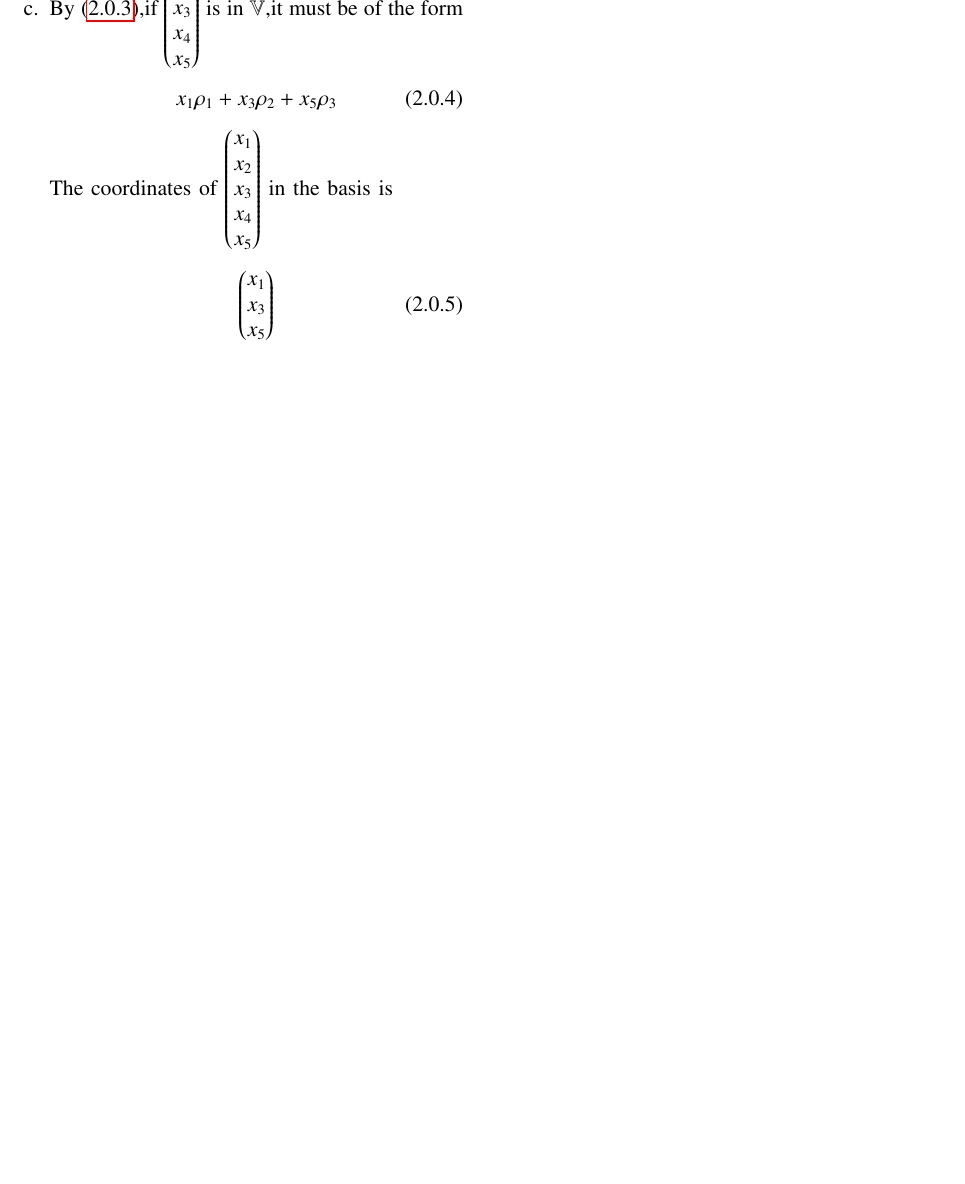
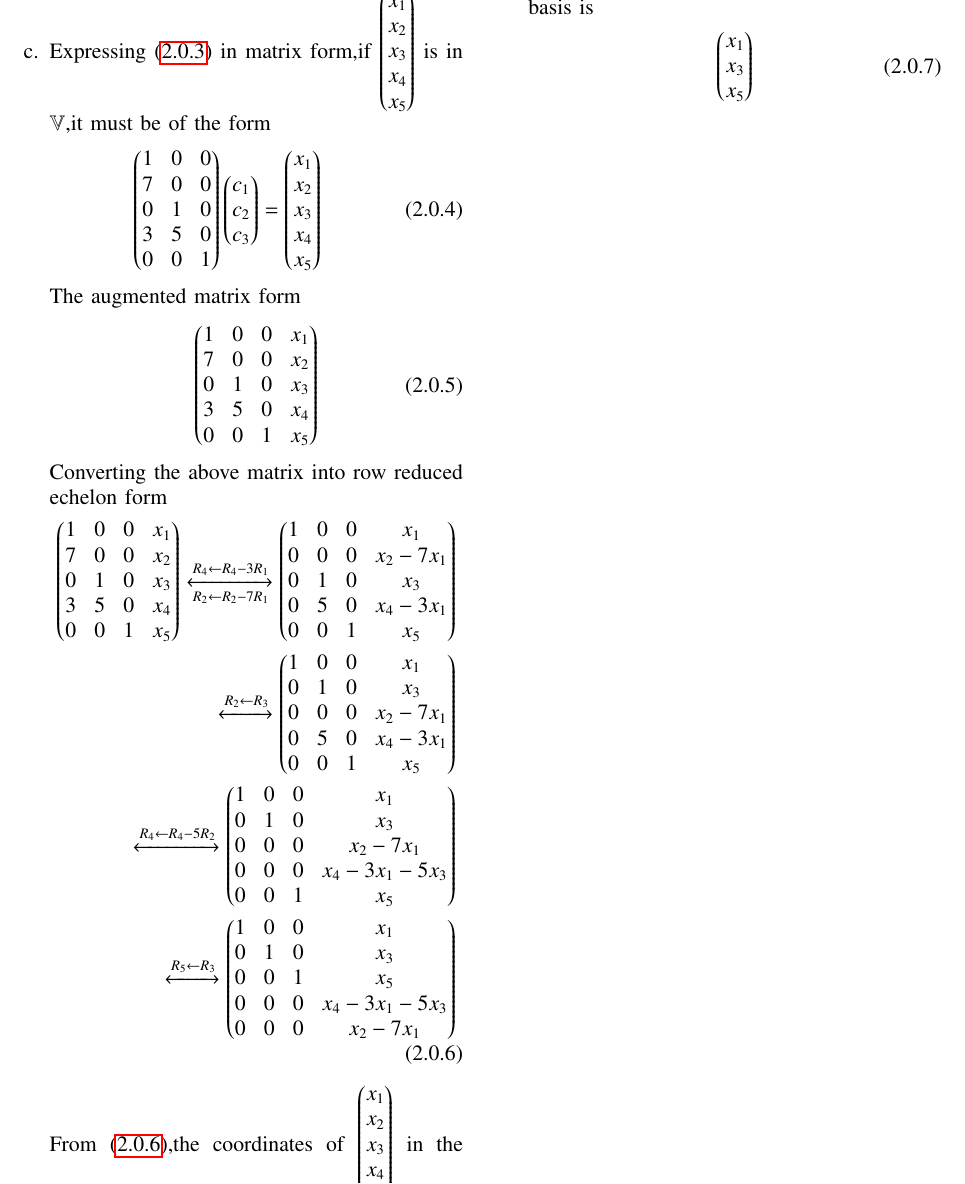
Before and after one commit to pavanmanesh/EE5609, a LaTeX problem sheet (Assignment9/assign9.tex): part of page 2 of 2, cut at the place of the change, the shorter picture padded with empty space. Compiled offline with pdfLaTeX.

Commit message:
Update assign9.tex

```diff
--- a/Assignment9/assign9.tex
+++ b/Assignment9/assign9.tex
@@ -177,11 +177,25 @@ Row reducing \eqref{eq:mat}
     =\myvec{c_1\\7c_1\\c_2\\3c_1+5c_2\\c_3} \label{eq:vec}
 \end{align}
 where $c_1$,$c_2$,$c_3$ are scalars.
-\item By \eqref{eq:vec},if \myvec{x_1\\x_2\\x_3\\x_4\\x_5} is in $\mathbb{V}$,it must be of the form
+\item Expressing \eqref{eq:vec} in matrix form,if \myvec{x_1\\x_2\\x_3\\x_4\\x_5} is in $\mathbb{V}$,it must be of the form
 \begin{align}
-    x_1\rho_1+x_3\rho_2+x_5\rho_3
+\myvec{1&0&0\\7&0&0\\0&1&0\\3&5&0\\0&0&1}\myvec{c_1\\c_2\\c_3} = \myvec{x_1\\x_2\\x_3\\x_4\\x_5}
 \end{align}
-The coordinates of \myvec{x_1\\x_2\\x_3\\x_4\\x_5} in the  basis is
+The augmented matrix form
+\begin{align}
+\myvec{1&0&0&x_1\\7&0&0&x_2\\0&1&0&x_3\\3&5&0&x_4\\0&0&1&x_5}
+\end{align}
+Converting the above matrix into row reduced echelon form
+\begin{align}
+\myvec{1&0&0&x_1\\7&0&0&x_2\\0&1&0&x_3\\3&5&0&x_4\\0&0&1&x_5}
+\xleftrightarrow[R_2\leftarrow R_2-7R_1]{R_4\leftarrow R_4-3R_1}
+\myvec{1&0&0&x_1\\0&0&0&x_2-7x_1\\0&1&0&x_3\\0&5&0&x_4-3x_1\\0&0&1&x_5}\nonumber\\
+\xleftrightarrow[]{R_2\leftarrow R_3}
+\myvec{1&0&0&x_1\\0&1&0&x_3\\0&0&0&x_2-7x_1\\0&5&0&x_4-3x_1\\0&0&1&x_5}\nonumber\\\xleftrightarrow[]{R_4\leftarrow R_4-5R_2}
+\myvec{1&0&0&x_1\\0&1&0&x_3\\0&0&0&x_2-7x_1\\0&0&0&x_4-3x_1-5x_3\\0&0&1&x_5}\nonumber\\\xleftrightarrow[]{R_5\leftarrow R_3}
+\myvec{1&0&0&x_1\\0&1&0&x_3\\0&0&1&x_5\\0&0&0&x_4-3x_1-5x_3\\0&0&0&x_2-7x_1}\label{final}
+\end{align}
+From \eqref{final},the coordinates of \myvec{x_1\\x_2\\x_3\\x_4\\x_5} in the  basis is
 \begin{align}
     \myvec{x_1\\x_3\\x_5}
 \end{align}
```
Also changed, not shown: Assignment9/assign9.tex (4 more changed lines).
